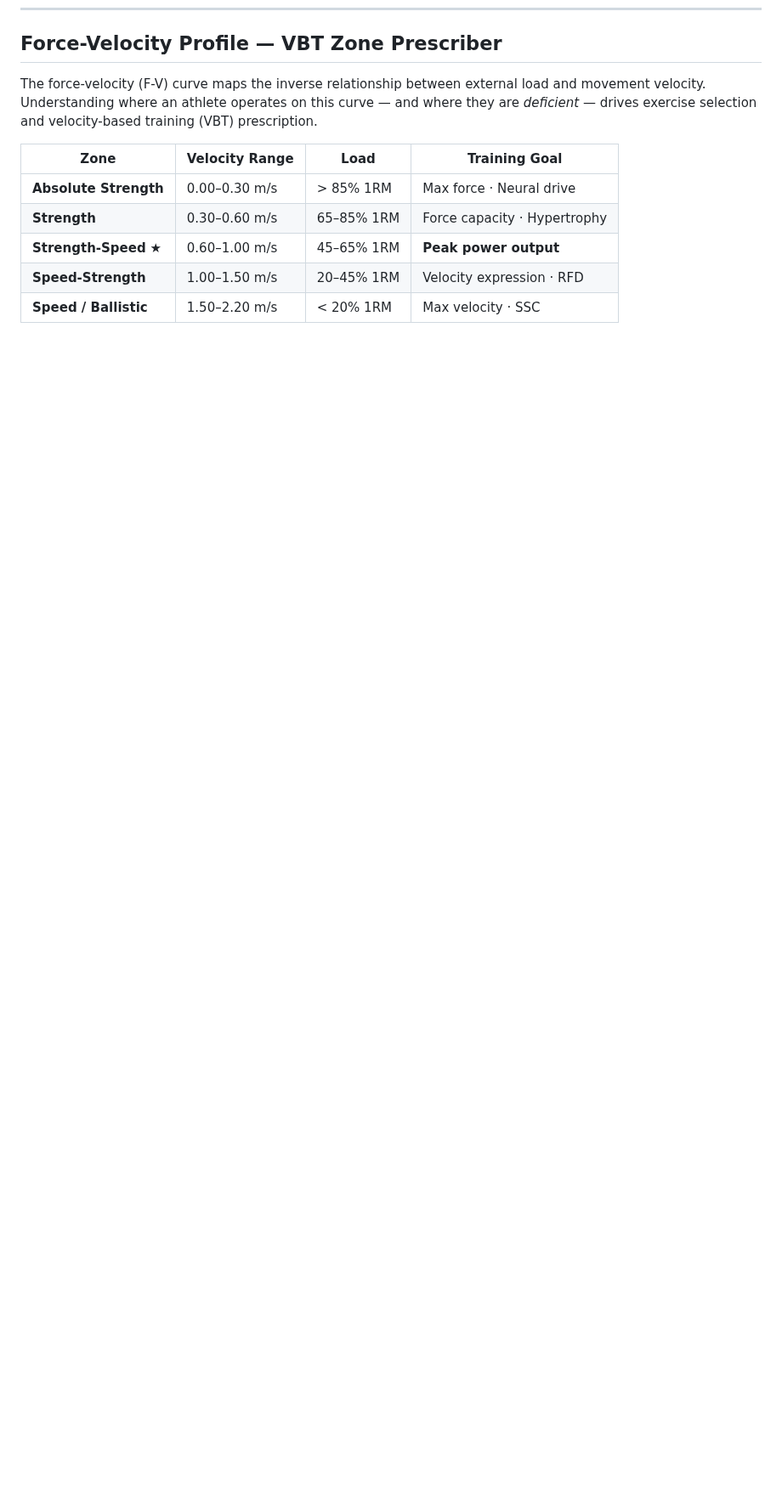
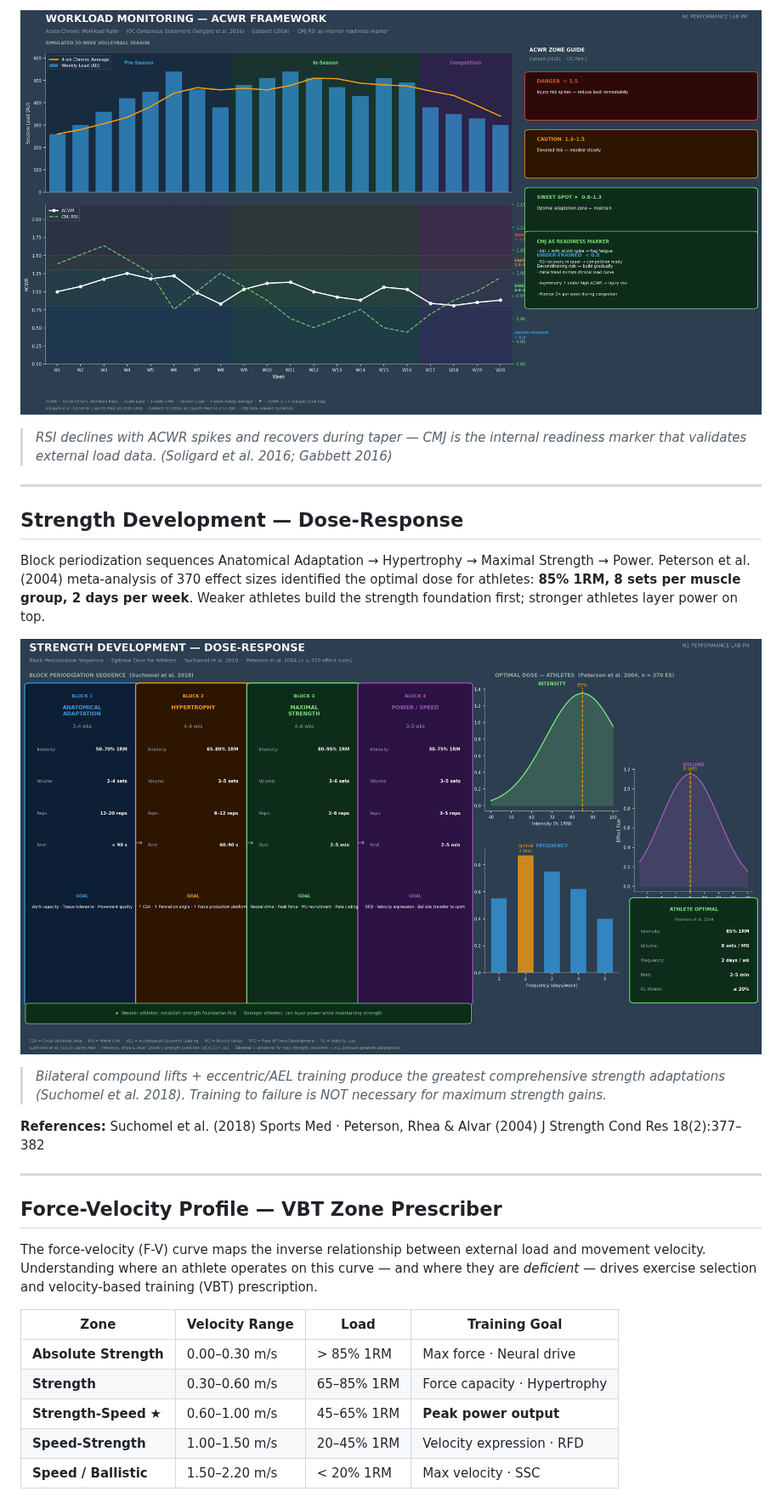
Before and after one commit to alidomartin/alidomartin, a Markdown page: README.md, the part around one of its changes. Shown at 85% size. GitHub-like rendering; pictures changed too: images/strength_dose_response.png (added), images/workload_acwr.png (added); blank space fills up the shorter version.

```diff
--- a/README.md
+++ b/README.md
@@ -103,3 +132,21 @@ The CMJ landing curve is subdivided into three distinct phases based on COM velo
+![Workload ACWR Framework](images/workload_acwr.png)
+
+> *RSI declines with ACWR spikes and recovers during taper — CMJ is the internal readiness marker that validates external load data. (Soligard et al. 2016; Gabbett 2016)*
+
+---
+
+## Strength Development — Dose-Response
+
+Block periodization sequences Anatomical Adaptation → Hypertrophy → Maximal Strength → Power. Peterson et al. (2004) meta-analysis of 370 effect sizes identified the optimal dose for athletes: **85% 1RM, 8 sets per muscle group, 2 days per week**. Weaker athletes build the strength foundation first; stronger athletes layer power on top.
+
+![Strength Dose-Response](images/strength_dose_response.png)
+
+> *Bilateral compound lifts + eccentric/AEL training produce the greatest comprehensive strength adaptations (Suchomel et al. 2018). Training to failure is NOT necessary for maximum strength gains.*
+
+**References:** Suchomel et al. (2018) Sports Med · Peterson, Rhea & Alvar (2004) J Strength Cond Res 18(2):377–382
+
+---
+
 ## Force-Velocity Profile — VBT Zone Prescriber
 
 The force-velocity (F-V) curve maps the inverse relationship between external load and movement velocity. Understanding where an athlete operates on this curve — and where they are *deficient* — drives exercise selection and velocity-based training (VBT) prescription.
```
Also changed, not shown: other parts of README.md (+29 -0 lines), images/power_framework.png (added), 1 other file.
